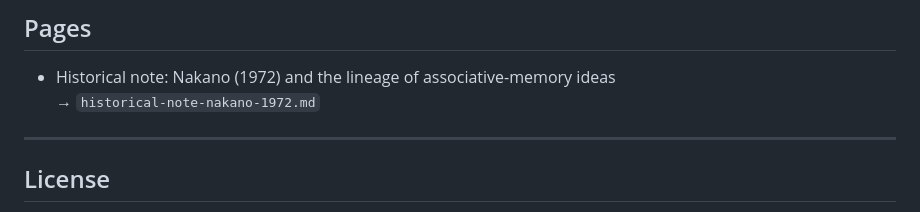
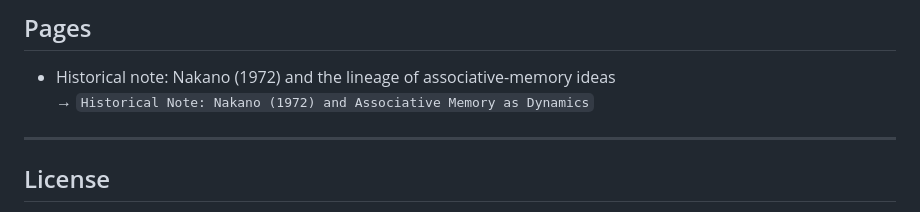
Before and after one commit to YukihiroWatanabe/YukihiroWatanabe.github.io, a Markdown page: README.md, the part around the change. GitHub-like rendering.

```diff
--- a/README.md
+++ b/README.md
@@ -38,7 +38,7 @@ A canonical reference is:
 ## Pages
 
 - Historical note: Nakano (1972) and the lineage of associative-memory ideas
-  → `historical-note-nakano-1972.md`
+  → `Historical Note: Nakano (1972) and Associative Memory as Dynamics`
 
 ---
 
```
